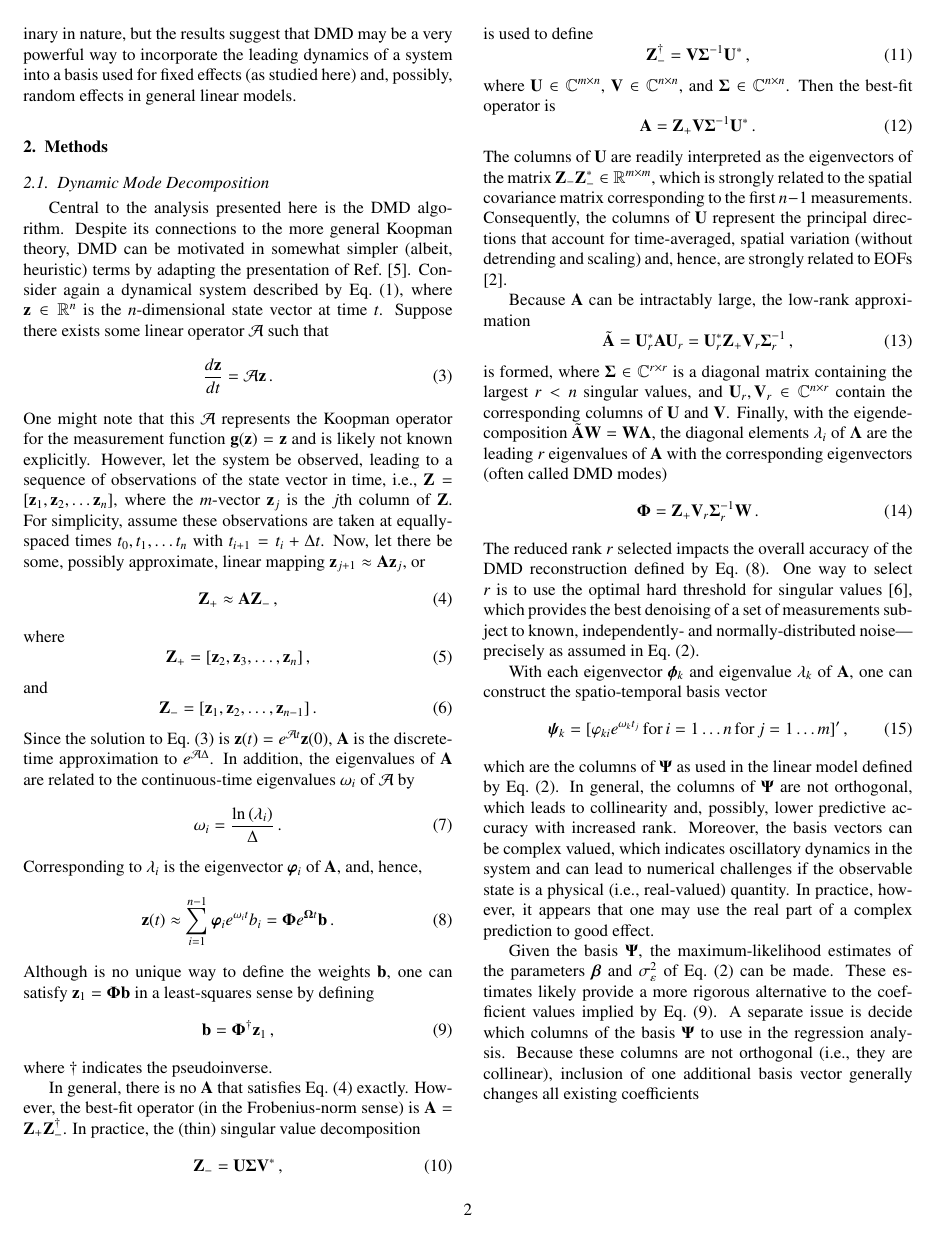
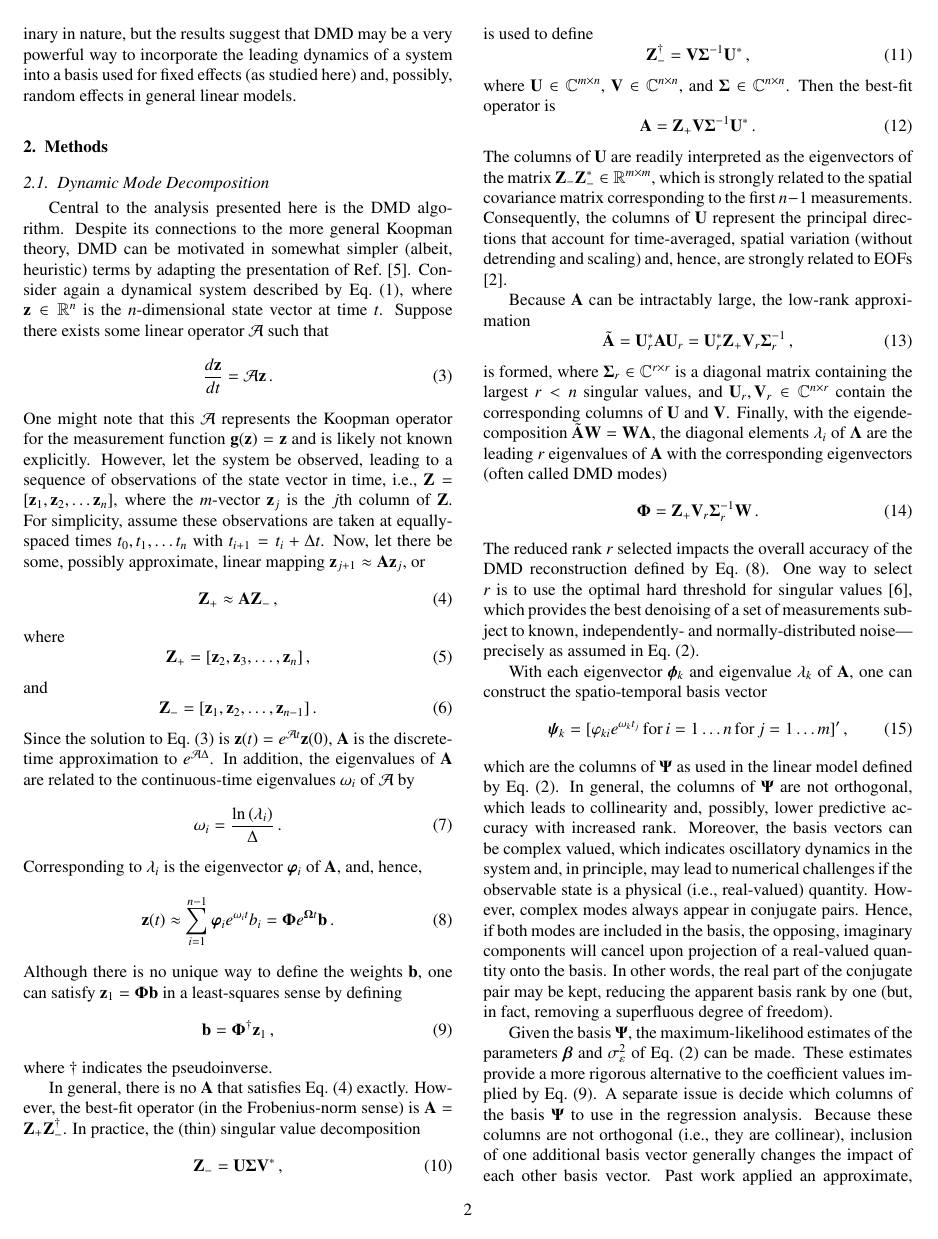
Before and after one commit to robertsj/stat713_project, a LaTeX paper (report/report.tex): page 2 of 3. Compiled offline with pdfLaTeX.

Commit message:
Small updates to mode selection, etc

```diff
--- a/report/report.tex
+++ b/report/report.tex
@@ -226,7 +226,7 @@ Corresponding to $\lambda_i$ is the eigenvector $\boldsymbol{\varphi}_i$ of $\ma
  \mathbf{z}(t) \approx \sum^{n-1}_{i=1} \boldsymbol{\varphi}_i e^{\omega_i t} b_i = \boldsymbol{\Phi}e^{\boldsymbol{\Omega}t}\mathbf{b} \, .
  \label{eq:dmdreconstruction}
 \end{equation}
-Although is no unique way to define the weights $\mathbf{b}$, one can satisfy $\mathbf{z}_1 = \boldsymbol{\Phi}\mathbf{b}$  in a least-squares sense by defining
+Although there is no unique way to define the weights $\mathbf{b}$, one can satisfy $\mathbf{z}_1 = \boldsymbol{\Phi}\mathbf{b}$  in a least-squares sense by defining
 \begin{equation}
  \mathbf{b} = \boldsymbol{\Phi}^{\dagger} \mathbf{z}_1 \, ,
  \label{eq:amplitudes}
@@ -255,8 +255,9 @@ Consequently, the columns of  $\mathbf{U}$ represent the principal directions th
 Because $\mathbf{A}$ can be intractably large, the low-rank approximation
 \begin{equation}
  \tilde{\mathbf{A}} = \mathbf{U}^*_r \mathbf{A} \mathbf{U}_r = \mathbf{U}^*_r \mathbf{Z}_+ \mathbf{V}_r\boldsymbol{\Sigma}_r^{-1} \, ,
+ \label{eq:lowrank}
 \end{equation}
-is formed, where $\boldsymbol{\Sigma} \in \mathbb{C}^{r\times r}$ is a diagonal matrix containing the largest $r < n$ singular values, and  $\mathbf{U}_r, \mathbf{V}_r \in \mathbb{C}^{n\times r} $ contain the corresponding columns of $\mathbf{U}$ and $\mathbf{V}$.
+is formed, where $\boldsymbol{\Sigma}_r \in \mathbb{C}^{r\times r}$ is a diagonal matrix containing the largest $r < n$ singular values, and  $\mathbf{U}_r, \mathbf{V}_r \in \mathbb{C}^{n\times r} $ contain the corresponding columns of $\mathbf{U}$ and $\mathbf{V}$.
 Finally, with the eigendecomposition $\tilde{\mathbf{A}}\mathbf{W} = \mathbf{W}\boldsymbol{\Lambda}$, the diagonal elements $\lambda_i$ of $\boldsymbol{\Lambda}$ are the leading $r$ eigenvalues of $\mathbf{A}$ with the corresponding eigenvectors (often called DMD modes)
 \begin{equation}
  \boldsymbol{\Phi} = \mathbf{Z}_+ \mathbf{V}_r\boldsymbol{\Sigma}_r^{-1}\mathbf{W} \, .
@@ -271,20 +272,24 @@ With each eigenvector $\boldsymbol{\phi}_k$ and eigenvalue $\lambda_k$ of $\math
 \end{equation}
 which are the columns of $\boldsymbol{\Psi}$ as used in the linear model defined by Eq.~(\ref{eq:linmodel}).
 In general, the columns of $\boldsymbol{\Psi}$ are not orthogonal, which leads to collinearity and, possibly, lower predictive accuracy with increased rank.
-Moreover, the basis vectors can be complex valued, which indicates oscillatory dynamics in the system and can lead to  numerical challenges if the observable state is a physical (i.e., real-valued) quantity.
-In practice, however, it appears that one may use the real part of a complex prediction to good effect.
+Moreover, the basis vectors can be complex valued, which indicates oscillatory dynamics in the system and, in principle, may lead to  numerical challenges if the observable state is a physical (i.e., real-valued) quantity.
+However, complex modes always appear in conjugate pairs.
+Hence, if both modes are included in the basis, the opposing, imaginary components will cancel upon projection of a real-valued quantity onto the basis.
+In other words, the real part of the conjugate pair may be kept, reducing the apparent basis rank by one (but, in fact, removing a superfluous degree of freedom).
 
 Given the basis $\boldsymbol{\Psi}$, the maximum-likelihood estimates of the parameters $\boldsymbol{\beta}$ and $\sigma^2_{\varepsilon}$ of Eq.~(\ref{eq:linmodel}) can be made.
-These estimates likely provide a more rigorous alternative to the coefficient values implied by Eq.~(\ref{eq:amplitudes}).
+These estimates provide a more rigorous alternative to the coefficient values implied by Eq.~(\ref{eq:amplitudes}).
 A separate issue is decide which columns of the basis $\boldsymbol{\Psi}$ to use in the regression analysis.
-Because these columns are not orthogonal (i.e., they are collinear), inclusion of one additional basis vector generally changes all existing coefficients
-
+Because these columns are not orthogonal (i.e., they are collinear), inclusion of one additional basis vector generally changes the impact of each other basis vector.
+Past work applied an approximate, sparsity-promoting technique equivalent to lasso-regression for selecting a subset of modes to include followed by a standard, least-squares fit of the data to those modes \cite{jovanovic}.
+For the present work, the number of modes computed (i.e., the rank $r$ in Eq.~\ref{eq:lowrank}) was fixed, and all modes computed were included in the basis.
 
 
 %%%%%%%%%%%%%%%%%%%%%%%%%%%%%%%%%%%%%%%%%%%%%%%%%%%%%%%%%%%%%%%%%%%%%%%%%%%%%%%%
 \section{Results}
 \label{sec:results}
 % 500--1000 words
+
 
 
 
```
